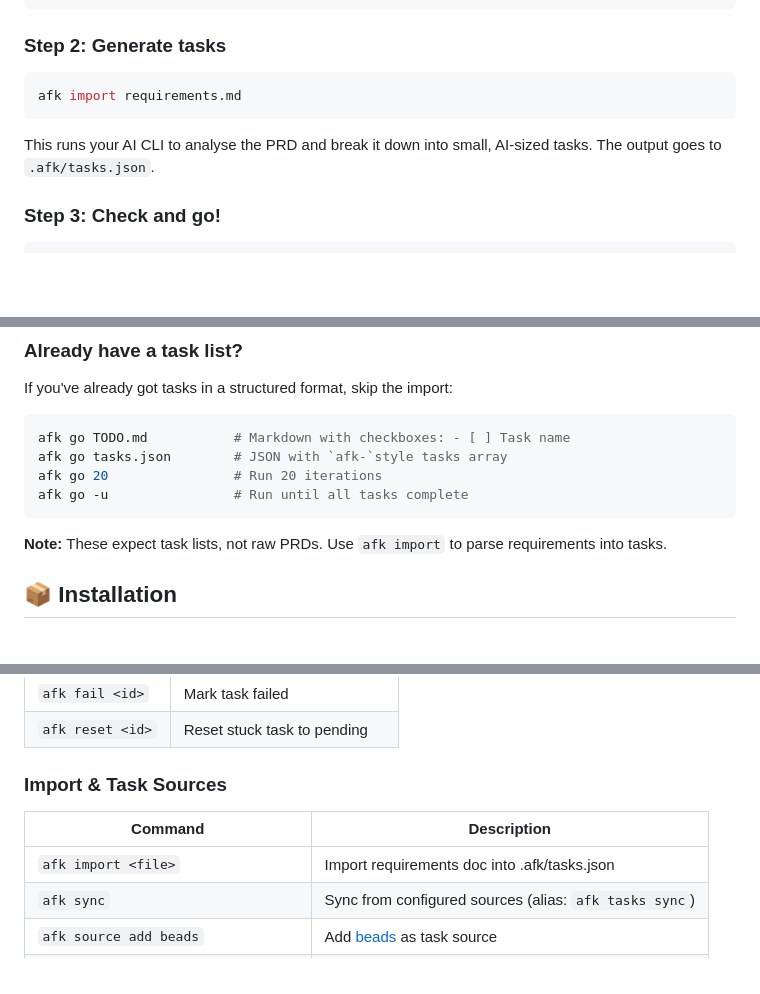
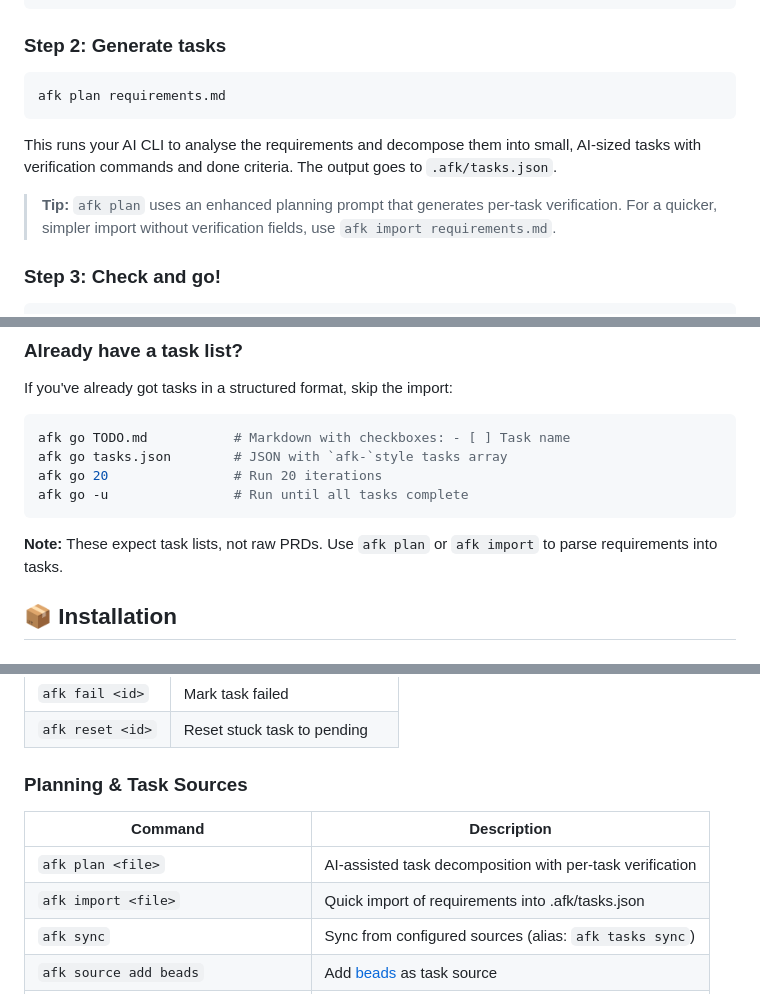
Before and after one commit to m0nkmaster/afk, a Markdown page: README.md, 3 parts joined by grey strips. Rendered like a GitHub page; blank space fills up the shorter version.

Commit message:
docs: add afk plan command to README

````diff
--- a/README.md
+++ b/README.md
@@ -57,10 +57,12 @@ The UI should be clean and mobile-friendly.
 ### Step 2: Generate tasks
 
 ```bash
-afk import requirements.md
+afk plan requirements.md
 ```
 
-This runs your AI CLI to analyse the PRD and break it down into small, AI-sized tasks. The output goes to `.afk/tasks.json`.
+This runs your AI CLI to analyse the requirements and decompose them into small, AI-sized tasks with verification commands and done criteria. The output goes to `.afk/tasks.json`.
+
+> **Tip:** `afk plan` uses an enhanced planning prompt that generates per-task verification. For a quicker, simpler import without verification fields, use `afk import requirements.md`.
 
 ### Step 3: Check and go!
 
@@ -82,7 +84,7 @@ afk go 20                # Run 20 iterations
 afk go -u                # Run until all tasks complete
 ```
 
-**Note:** These expect task lists, not raw PRDs. Use `afk import` to parse requirements into tasks.
+**Note:** These expect task lists, not raw PRDs. Use `afk plan` or `afk import` to parse requirements into tasks.
 
 ## 📦 Installation
 
@@ -138,11 +140,12 @@ cargo install --git https://github.com/m0nkmaster/afk
 | `afk fail <id>` | Mark task failed |
 | `afk reset <id>` | Reset stuck task to pending |
 
-### Import & Task Sources
+### Planning & Task Sources
 
 | Command | Description |
 |---------|-------------|
-| `afk import <file>` | Import requirements doc into .afk/tasks.json |
+| `afk plan <file>` | AI-assisted task decomposition with per-task verification |
+| `afk import <file>` | Quick import of requirements into .afk/tasks.json |
 | `afk sync` | Sync from configured sources (alias: `afk tasks sync`) |
 | `afk source add beads` | Add [beads](https://github.com/steveyegge/beads) as task source |
 | `afk source add markdown TODO.md` | Add markdown file source |
````
